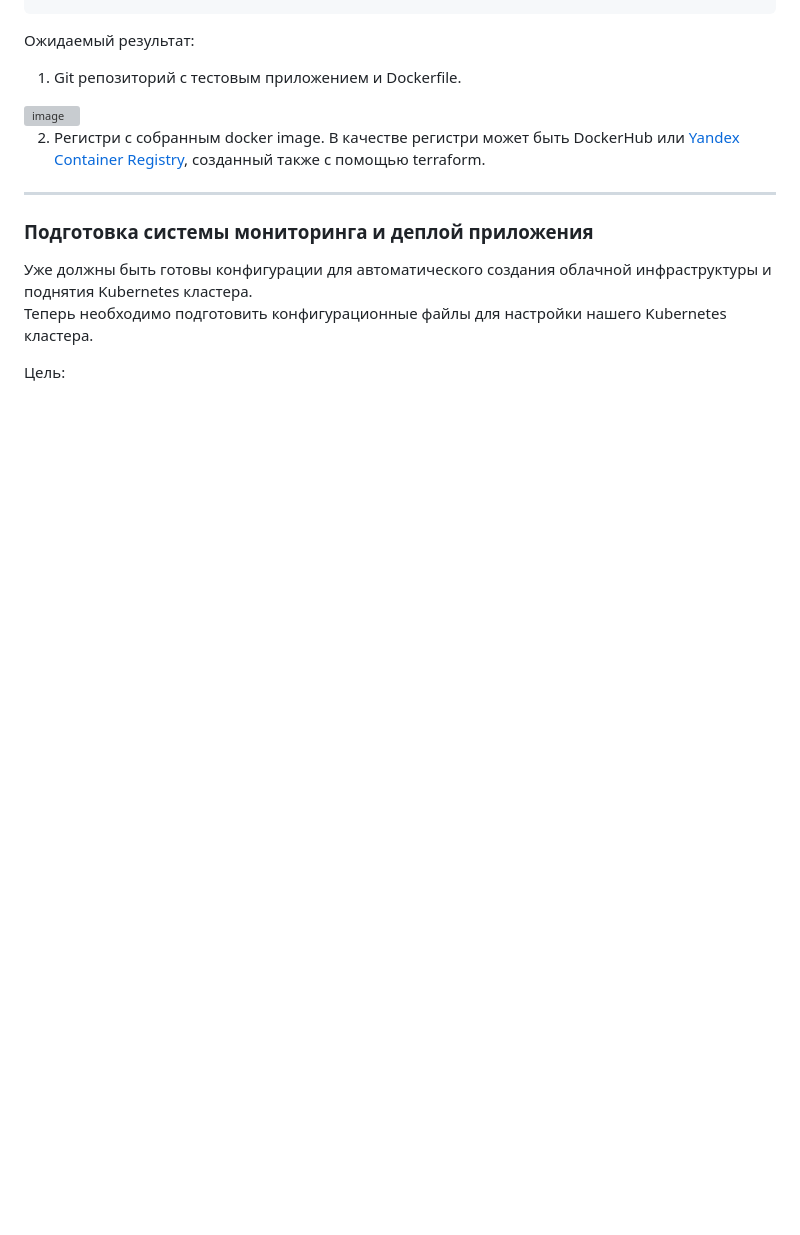
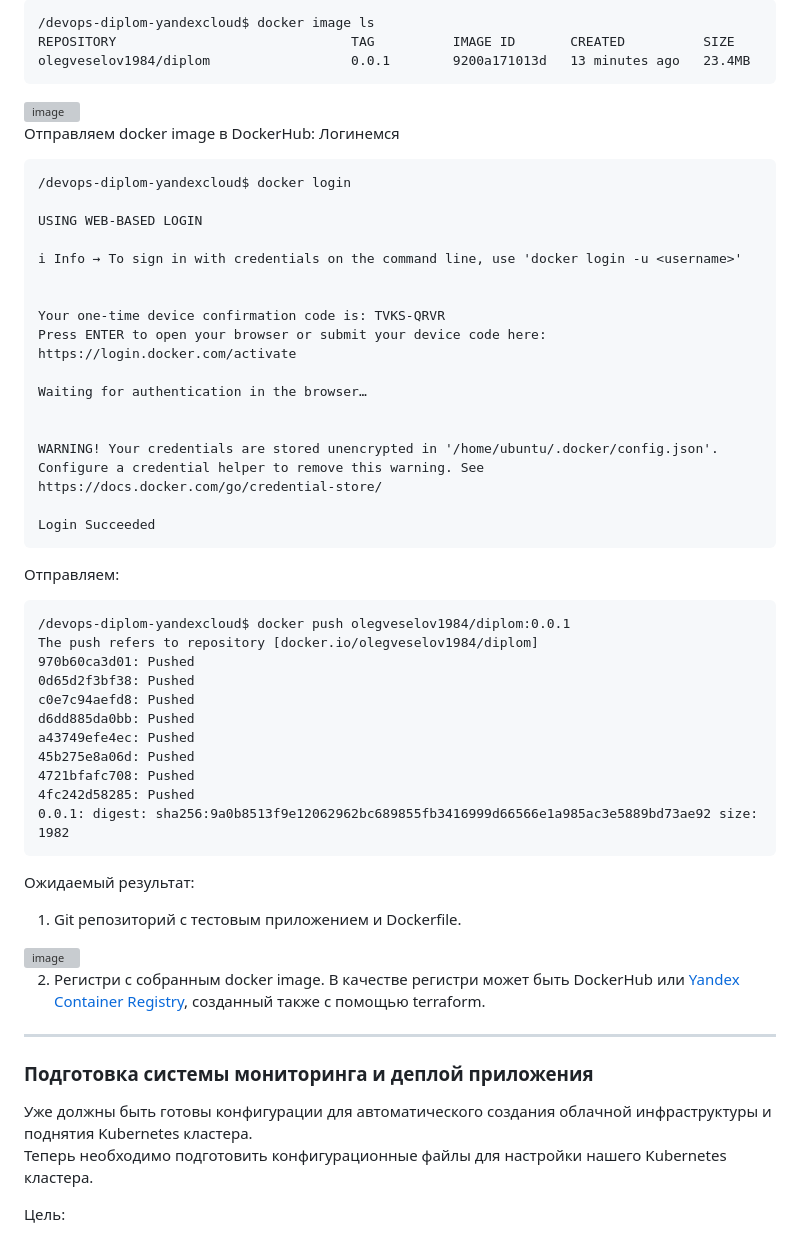
Before and after one commit to olegveselov1984/devops-diplom-yandexcloud, a Markdown page: README.md, the part around the change printed below. GitHub-like rendering; blank space fills up the shorter version; grey boxes are pictures that could not be loaded.

````diff
--- a/README.md
+++ b/README.md
@@ -147,3 +189,51 @@ RUN chown -R nginx:nginx /var/www &&\
+```
+/devops-diplom-yandexcloud$ docker image ls
+REPOSITORY                              TAG          IMAGE ID       CREATED          SIZE
+olegveselov1984/diplom                  0.0.1        9200a171013d   13 minutes ago   23.4MB
+```
+
+
+<img width="480" height="162" alt="image" src="https://github.com/user-attachments/assets/75efa123-c6f5-4513-9de4-b9d9303ef3bb" />
+
+
+Отправляем docker image в DockerHub:
+Логинемся
+```
+/devops-diplom-yandexcloud$ docker login
+
+USING WEB-BASED LOGIN
+
+i Info → To sign in with credentials on the command line, use 'docker login -u <username>'
+
+
+Your one-time device confirmation code is: TVKS-QRVR
+Press ENTER to open your browser or submit your device code here: https://login.docker.com/activate
+
+Waiting for authentication in the browser…
+
+
+WARNING! Your credentials are stored unencrypted in '/home/ubuntu/.docker/config.json'.
+Configure a credential helper to remove this warning. See
+https://docs.docker.com/go/credential-store/
+
+Login Succeeded
+```
+
+Отправляем:
+```
+/devops-diplom-yandexcloud$ docker push olegveselov1984/diplom:0.0.1
+The push refers to repository [docker.io/olegveselov1984/diplom]
+970b60ca3d01: Pushed
+0d65d2f3bf38: Pushed
+c0e7c94aefd8: Pushed
+d6dd885da0bb: Pushed
+a43749efe4ec: Pushed
+45b275e8a06d: Pushed
+4721bfafc708: Pushed
+4fc242d58285: Pushed
+0.0.1: digest: sha256:9a0b8513f9e12062962bc689855fb3416999d66566e1a985ac3e5889bd73ae92 size: 1982
+```
+
 
 Ожидаемый результат:
 
````
Also changed, not shown: other parts of README.md (+49 -7 lines).
